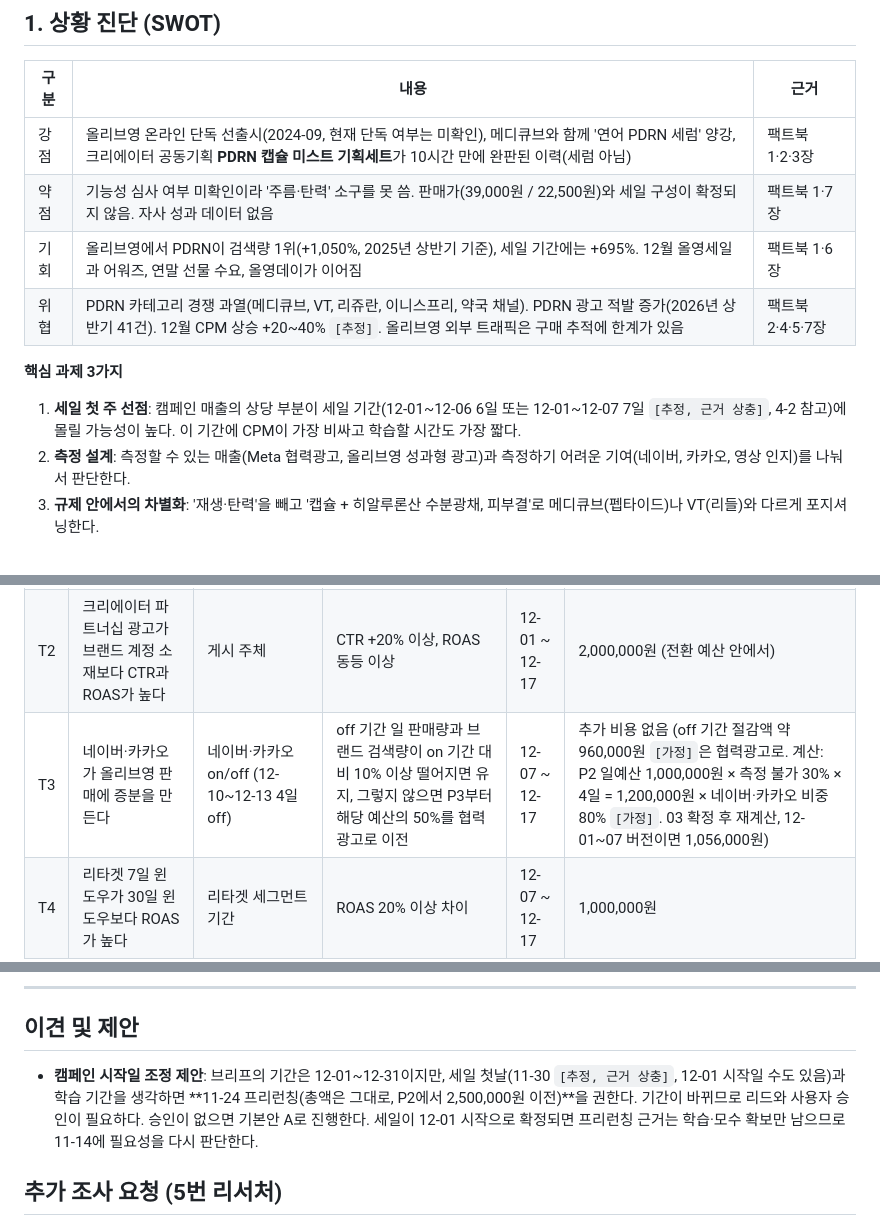
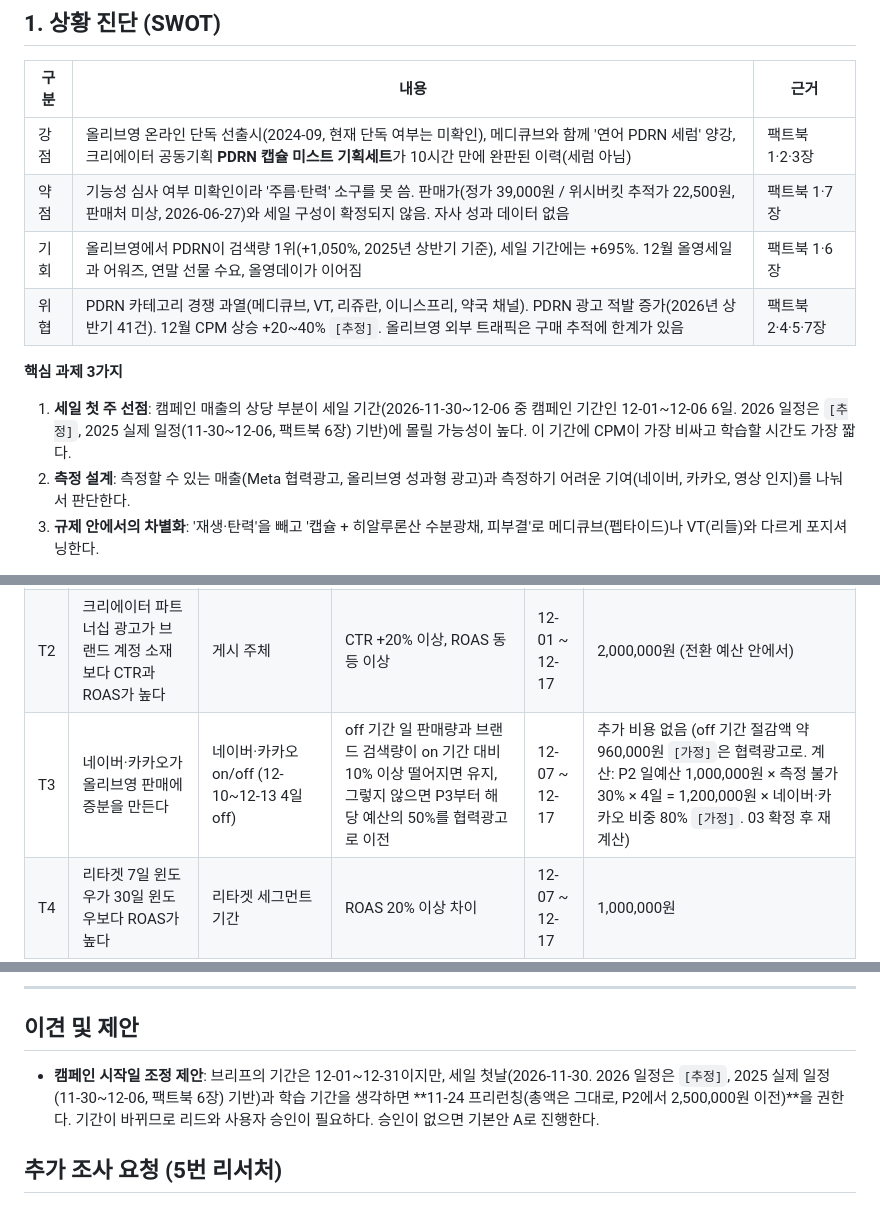
Before and after one commit to minimini2727/masterplan, a Markdown page: outputs/anua-pdrn-serum-2612/02_strategy.md, 3 parts joined by grey strips. Drawn GitHub-style.

```diff
--- a/outputs/anua-pdrn-serum-2612/02_strategy.md
+++ b/outputs/anua-pdrn-serum-2612/02_strategy.md
@@ -13,12 +13,12 @@
 | 구분 | 내용 | 근거 |
 |---|---|---|
 | 강점 | 올리브영 온라인 단독 선출시(2024-09, 현재 단독 여부는 미확인), 메디큐브와 함께 '연어 PDRN 세럼' 양강, 크리에이터 공동기획 **PDRN 캡슐 미스트 기획세트**가 10시간 만에 완판된 이력(세럼 아님) | 팩트북 1·2·3장 |
-| 약점 | 기능성 심사 여부 미확인이라 '주름·탄력' 소구를 못 씀. 판매가(39,000원 / 22,500원)와 세일 구성이 확정되지 않음. 자사 성과 데이터 없음 | 팩트북 1·7장 |
+| 약점 | 기능성 심사 여부 미확인이라 '주름·탄력' 소구를 못 씀. 판매가(정가 39,000원 / 위시버킷 추적가 22,500원, 판매처 미상, 2026-06-27)와 세일 구성이 확정되지 않음. 자사 성과 데이터 없음 | 팩트북 1·7장 |
 | 기회 | 올리브영에서 PDRN이 검색량 1위(+1,050%, 2025년 상반기 기준), 세일 기간에는 +695%. 12월 올영세일과 어워즈, 연말 선물 수요, 올영데이가 이어짐 | 팩트북 1·6장 |
 | 위협 | PDRN 카테고리 경쟁 과열(메디큐브, VT, 리쥬란, 이니스프리, 약국 채널). PDRN 광고 적발 증가(2026년 상반기 41건). 12월 CPM 상승 +20~40% `[추정]`. 올리브영 외부 트래픽은 구매 추적에 한계가 있음 | 팩트북 2·4·5·7장 |
 
 **핵심 과제 3가지**
-1. **세일 첫 주 선점**: 캠페인 매출의 상당 부분이 세일 기간(12-01~12-06 6일 또는 12-01~12-07 7일 `[추정, 근거 상충]`, 4-2 참고)에 몰릴 가능성이 높다. 이 기간에 CPM이 가장 비싸고 학습할 시간도 가장 짧다.
+1. **세일 첫 주 선점**: 캠페인 매출의 상당 부분이 세일 기간(2026-11-30~12-06 중 캠페인 기간인 12-01~12-06 6일. 2026 일정은 `[추정]`, 2025 실제 일정(11-30~12-06, 팩트북 6장) 기반)에 몰릴 가능성이 높다. 이 기간에 CPM이 가장 비싸고 학습할 시간도 가장 짧다.
 2. **측정 설계**: 측정할 수 있는 매출(Meta 협력광고, 올리브영 성과형 광고)과 측정하기 어려운 기여(네이버, 카카오, 영상 인지)를 나눠서 판단한다.
 3. **규제 안에서의 차별화**: '재생·탄력'을 빼고 '캡슐 + 히알루론산 수분광채, 피부결'로 메디큐브(펩타이드)나 VT(리들)와 다르게 포지셔닝한다.
 
@@ -154,7 +143,7 @@
 |---|---|---|---|---|---|
 | T1 | '캡슐 텍스처' 소재가 '수분광채' 소재보다 CPA가 낮다 | 메시지 축(텍스처 / 수분광채 / 혜택), Meta 협력광고 같은 오디언스 | 승자 CPA가 차순위보다 15% 이상 낮고 셀당 구매 50건 이상 | 12-07 ~ 12-17 | 3,000,000원 (셀당 1,000,000원, CPA 13,500원 기준 약 74건) |
 | T2 | 크리에이터 파트너십 광고가 브랜드 계정 소재보다 CTR과 ROAS가 높다 | 게시 주체 | CTR +20% 이상, ROAS 동등 이상 | 12-01 ~ 12-17 | 2,000,000원 (전환 예산 안에서) |
-| T3 | 네이버·카카오가 올리브영 판매에 증분을 만든다 | 네이버·카카오 on/off (12-10~12-13 4일 off) | off 기간 일 판매량과 브랜드 검색량이 on 기간 대비 10% 이상 떨어지면 유지, 그렇지 않으면 P3부터 해당 예산의 50%를 협력광고로 이전 | 12-07 ~ 12-17 | 추가 비용 없음 (off 기간 절감액 약 960,000원 `[가정]`은 협력광고로. 계산: P2 일예산 1,000,000원 × 측정 불가 30% × 4일 = 1,200,000원 × 네이버·카카오 비중 80% `[가정]`. 03 확정 후 재계산, 12-01~07 버전이면 1,056,000원) |
+| T3 | 네이버·카카오가 올리브영 판매에 증분을 만든다 | 네이버·카카오 on/off (12-10~12-13 4일 off) | off 기간 일 판매량과 브랜드 검색량이 on 기간 대비 10% 이상 떨어지면 유지, 그렇지 않으면 P3부터 해당 예산의 50%를 협력광고로 이전 | 12-07 ~ 12-17 | 추가 비용 없음 (off 기간 절감액 약 960,000원 `[가정]`은 협력광고로. 계산: P2 일예산 1,000,000원 × 측정 불가 30% × 4일 = 1,200,000원 × 네이버·카카오 비중 80% `[가정]`. 03 확정 후 재계산) |
 | T4 | 리타겟 7일 윈도우가 30일 윈도우보다 ROAS가 높다 | 리타겟 세그먼트 기간 | ROAS 20% 이상 차이 | 12-07 ~ 12-17 | 1,000,000원 |
 
 - 세일 기간(P1)에는 노이즈가 커서 테스트를 하지 않는다. 승자 소재는 P3·P4에 적용한다.
@@ -210,7 +199,7 @@
 ---
 
 ## 이견 및 제안
-- **캠페인 시작일 조정 제안**: 브리프의 기간은 12-01~12-31이지만, 세일 첫날(11-30 `[추정, 근거 상충]`, 12-01 시작일 수도 있음)과 학습 기간을 생각하면 **11-24 프리런칭(총액은 그대로, P2에서 2,500,000원 이전)**을 권한다. 기간이 바뀌므로 리드와 사용자 승인이 필요하다. 승인이 없으면 기본안 A로 진행한다. 세일이 12-01 시작으로 확정되면 프리런칭 근거는 학습·모수 확보만 남으므로 11-14에 필요성을 다시 판단한다.
+- **캠페인 시작일 조정 제안**: 브리프의 기간은 12-01~12-31이지만, 세일 첫날(2026-11-30. 2026 일정은 `[추정]`, 2025 실제 일정(11-30~12-06, 팩트북 6장) 기반)과 학습 기간을 생각하면 **11-24 프리런칭(총액은 그대로, P2에서 2,500,000원 이전)**을 권한다. 기간이 바뀌므로 리드와 사용자 승인이 필요하다. 승인이 없으면 기본안 A로 진행한다.
 
 ## 추가 조사 요청 (5번 리서처)
 - 8-1의 #1, #9, #10, #12 (기한 포함)
```
Also changed, not shown: other parts of outputs/anua-pdrn-serum-2612/02_strategy.md (+7 -18 lines).
